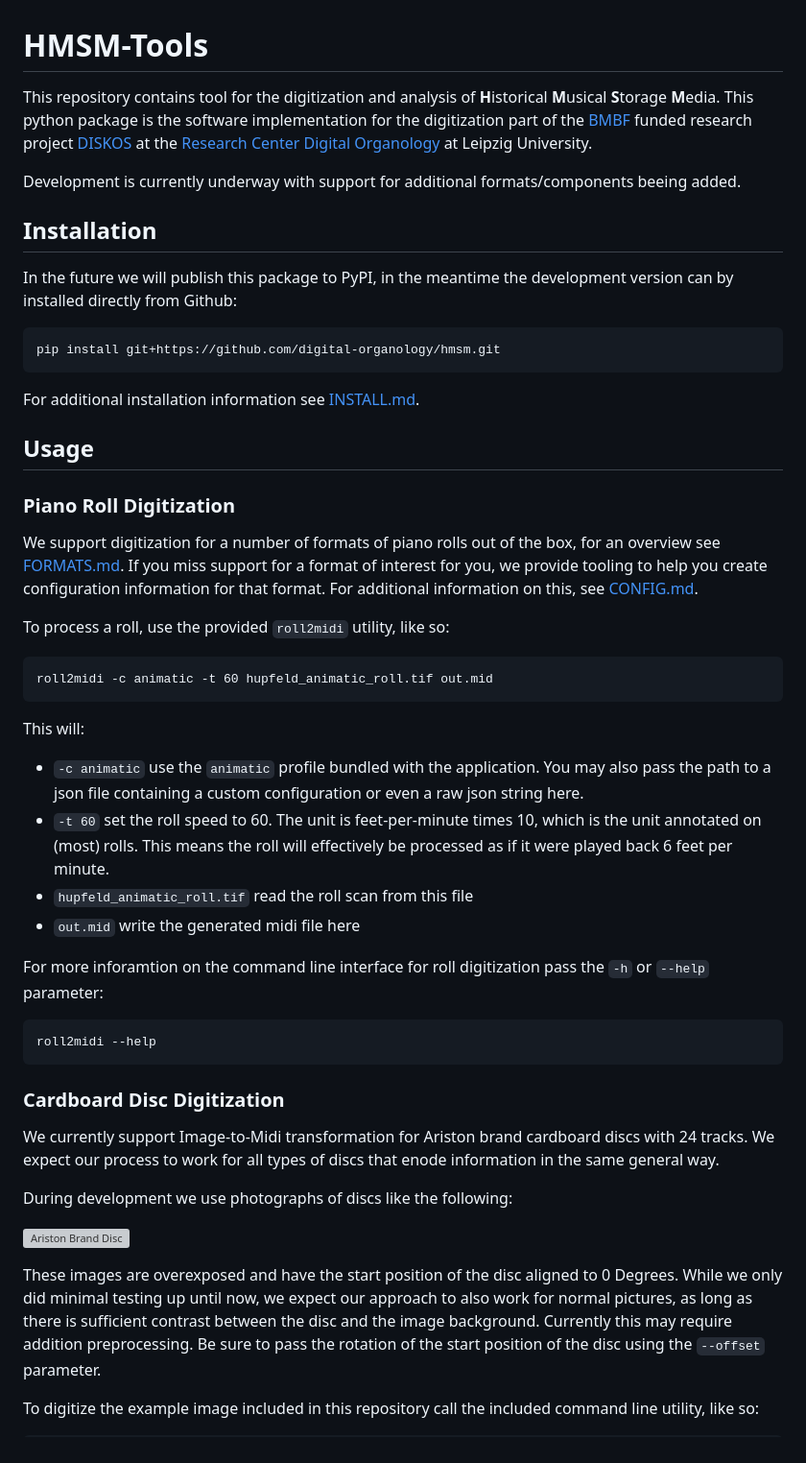
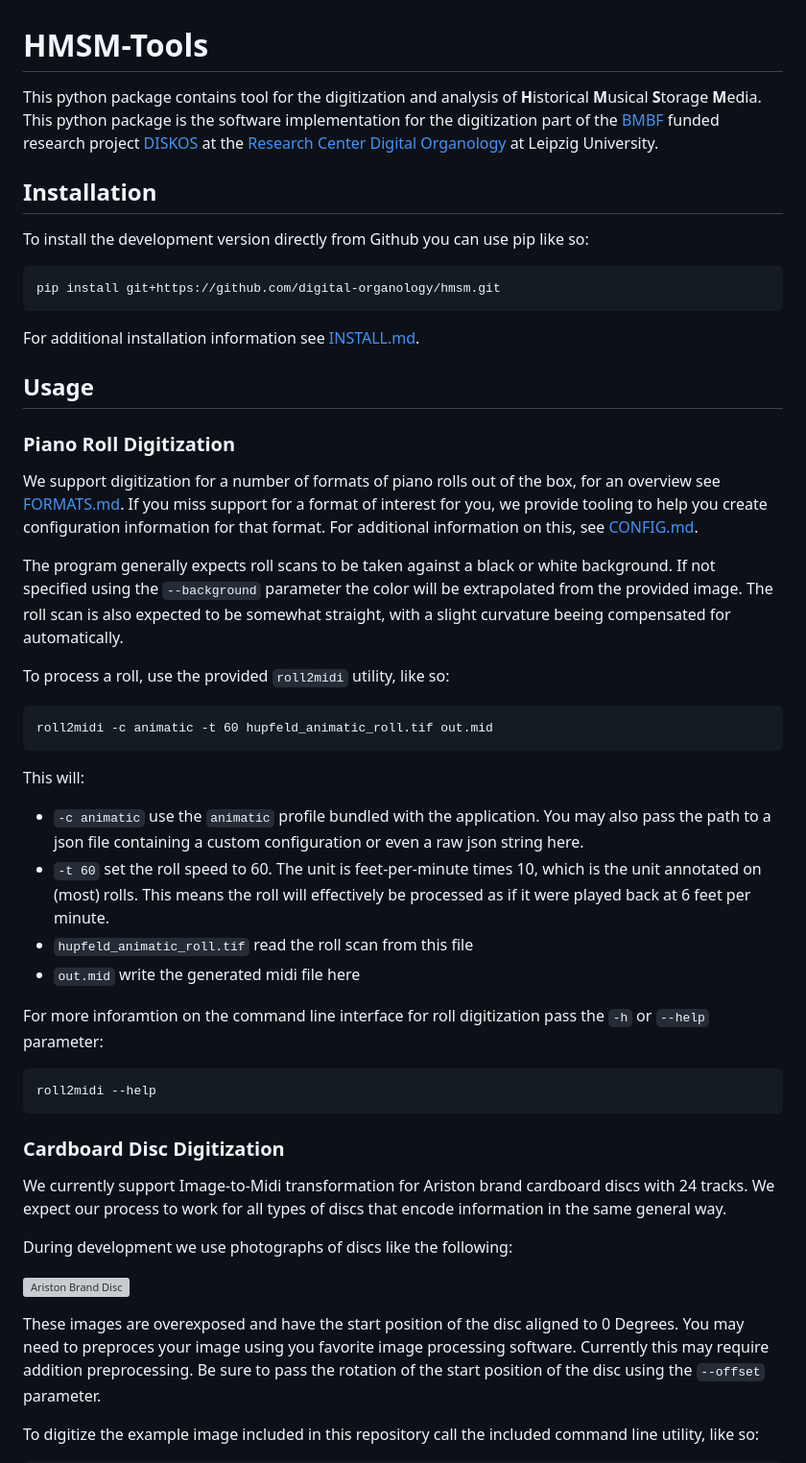
Before and after one commit to digital-organology/hmsm, a Markdown page: README.md, the part around one of its changes. Shown at 96% size. GitHub-like rendering; grey boxes are pictures that could not be loaded.

````diff
--- a/README.md
+++ b/README.md
@@ -1,13 +1,11 @@
 # HMSM-Tools
 
-This repository contains tool for the digitization and analysis of **H**istorical **M**usical **S**torage **M**edia.
+This python package contains tool for the digitization and analysis of **H**istorical **M**usical **S**torage **M**edia.
 This python package is the software implementation for the digitization part of the [BMBF](https://www.bmbf.de/bmbf/de/home/home_node.html) funded research project [DISKOS](https://organology.uni-leipzig.de/index.php/forschung/diskos) at the [Research Center Digital Organology](https://organology.uni-leipzig.de/) at Leipzig University.
-
-Development is currently underway with support for additional formats/components beeing added.
 
 ## Installation
 
-In the future we will publish this package to PyPI, in the meantime the development version can by installed directly from Github:
+To install the development version directly from Github you can use pip like so:
 
 ```{bash}
 pip install git+https://github.com/digital-organology/hmsm.git
@@ -23,6 +21,10 @@ We support digitization for a number of formats of piano rolls out of the box, f
 If you miss support for a format of interest for you, we provide tooling to help you create configuration information for that format.
 For additional information on this, see [CONFIG.md](docs/CONFIG.md).
 
+The program generally expects roll scans to be taken against a black or white background.
+If not specified using the `--background` parameter the color will be extrapolated from the provided image.
+The roll scan is also expected to be somewhat straight, with a slight curvature beeing compensated for automatically.
+
 To process a roll, use the provided `roll2midi` utility, like so:
 
 ```{bash}
@@ -32,7 +34,7 @@ roll2midi -c animatic -t 60 hupfeld_animatic_roll.tif out.mid
 This will:
 
 * `-c animatic` use the `animatic` profile bundled with the application. You may also pass the path to a json file containing a custom configuration or even a raw json string here.
-* `-t 60` set the roll speed to 60. The unit is feet-per-minute times 10, which is the unit annotated on (most) rolls. This means the roll will effectively be processed as if it were played back 6 feet per minute.
+* `-t 60` set the roll speed to 60. The unit is feet-per-minute times 10, which is the unit annotated on (most) rolls. This means the roll will effectively be processed as if it were played back at 6 feet per minute.
 * `hupfeld_animatic_roll.tif` read the roll scan from this file
 * `out.mid` write the generated midi file here
 
@@ -44,14 +46,14 @@ roll2midi --help
 
 ### Cardboard Disc Digitization
 
-We currently support Image-to-Midi transformation for Ariston brand cardboard discs with 24 tracks. We expect our process to work for all types of discs that enode information in the same general way.
+We currently support Image-to-Midi transformation for Ariston brand cardboard discs with 24 tracks. We expect our process to work for all types of discs that encode information in the same general way.
 
 During development we use photographs of discs like the following:
 
 ![Ariston Brand Disc](assets/5070081_22.JPG)
 
 These images are overexposed and have the start position of the disc aligned to 0 Degrees.
-While we only did minimal testing up until now, we expect our approach to also work for normal pictures, as long as there is sufficient contrast between the disc and the image background.
+You may need to preproces your image using you favorite image processing software.
 Currently this may require addition preprocessing.
 Be sure to pass the rotation of the start position of the disc using the `--offset` parameter.
 
````
Also changed, not shown: other parts of README.md (+0 -8 lines).
